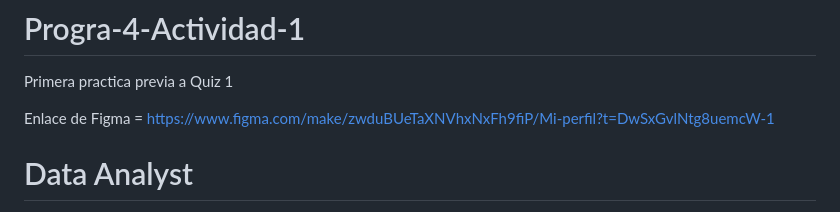
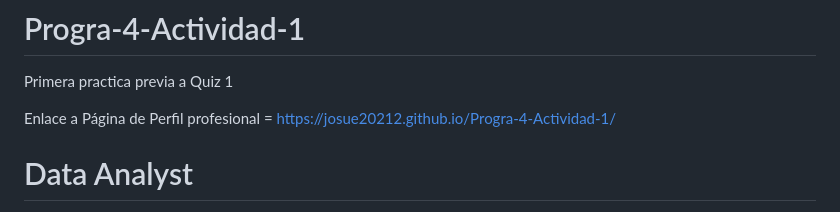
Before and after one commit to Josue20212/Progra-4-Actividad-1, a Markdown page: README.md, the part around the change. GitHub-like rendering.

Commit message:
Update README.md
Link del perfil profesional

```diff
--- a/README.md
+++ b/README.md
@@ -1,7 +1,7 @@
 # Progra-4-Actividad-1
 Primera practica previa a Quiz 1
 
-Enlace de Figma = https://www.figma.com/make/zwduBUeTaXNVhxNxFh9fiP/Mi-perfil?t=DwSxGvlNtg8uemcW-1
+Enlace a Página de Perfil profesional = https://josue20212.github.io/Progra-4-Actividad-1/
 
 # Data Analyst
 Investigación de ofertas laborales hecha en Linkedin
```
